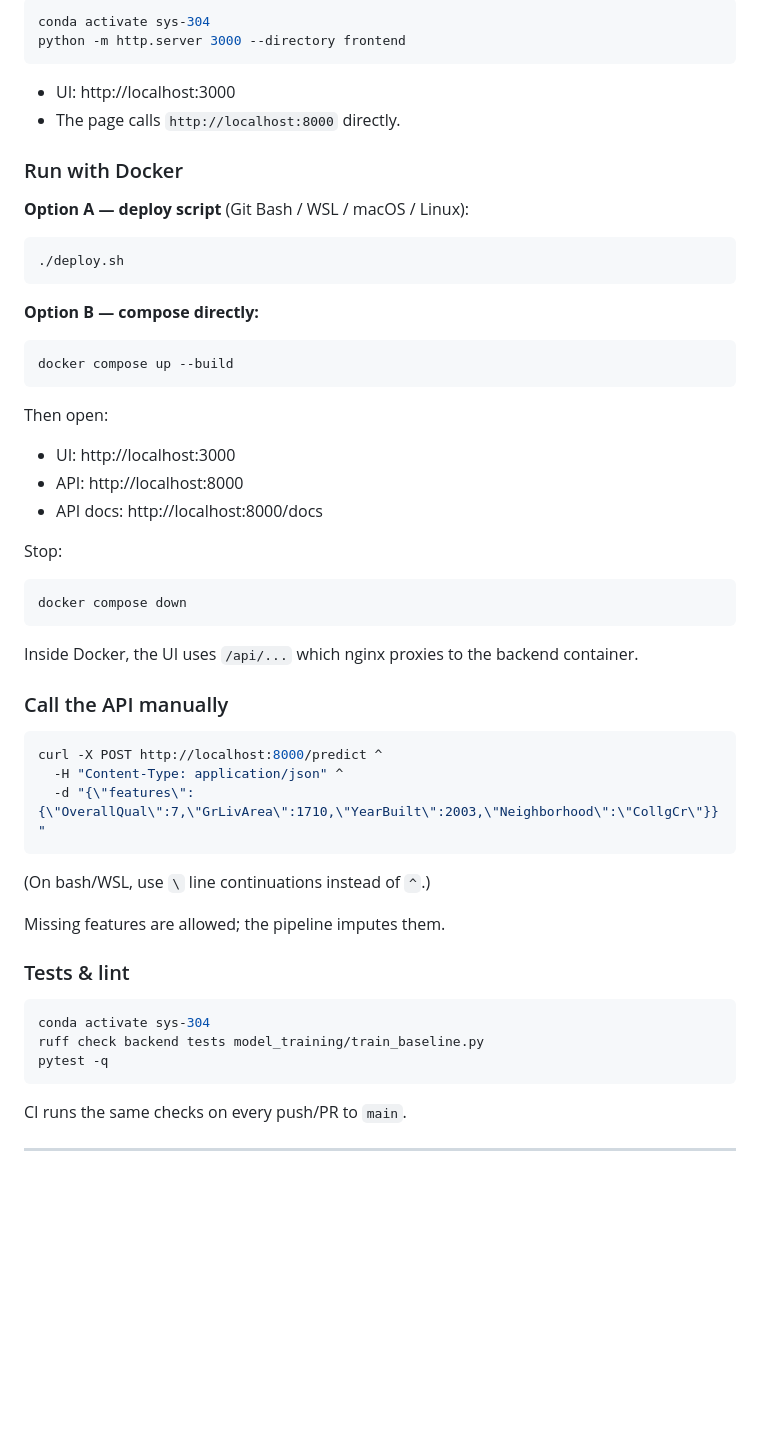
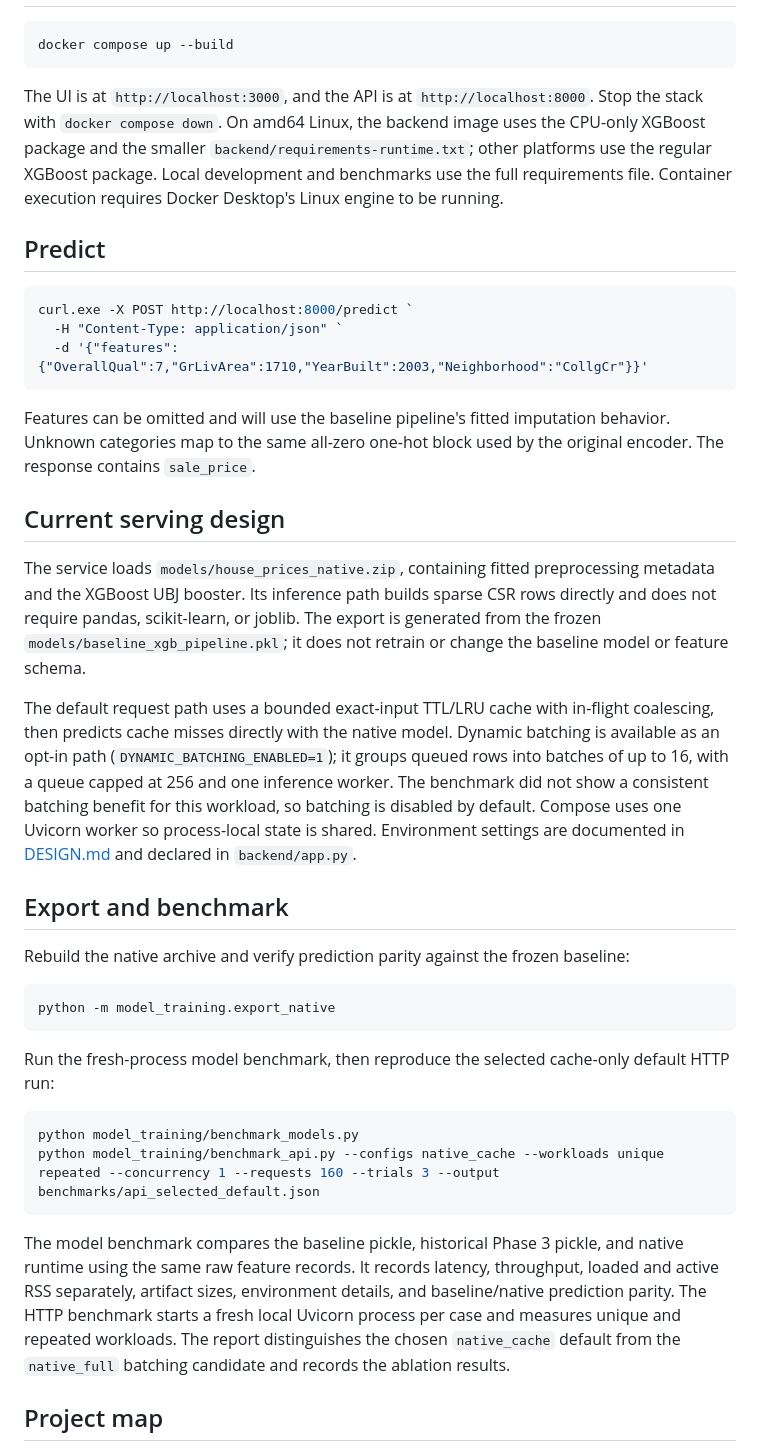
Before and after one commit to LukaBondi/House-Prices, a Markdown page: README.md, the part around one of its changes. GitHub-like rendering; blank space fills up the shorter version.

````diff
--- a/README.md
+++ b/README.md
@@ -142,61 +18,42 @@ uvicorn backend.app:app --reload --port 8000
 
-```bash
-conda activate sys-304
-python -m http.server 3000 --directory frontend
-```
-
-- UI: http://localhost:3000
-- The page calls `http://localhost:8000` directly.
-
-### Run with Docker
-
-**Option A — deploy script** (Git Bash / WSL / macOS / Linux):
-
-```bash
-./deploy.sh
-```
-
-**Option B — compose directly:**
-
-```bash
+```powershell
 docker compose up --build
 ```
 
-Then open:
+The UI is at `http://localhost:3000`, and the API is at `http://localhost:8000`. Stop the stack with `docker compose down`. On amd64 Linux, the backend image uses the CPU-only XGBoost package and the smaller `backend/requirements-runtime.txt`; other platforms use the regular XGBoost package. Local development and benchmarks use the full requirements file. Container execution requires Docker Desktop's Linux engine to be running.
 
-- UI: http://localhost:3000
-- API: http://localhost:8000
-- API docs: http://localhost:8000/docs
+## Predict
 
-Stop:
-
-```bash
-docker compose down
+```powershell
+curl.exe -X POST http://localhost:8000/predict `
+  -H "Content-Type: application/json" `
+  -d '{"features":{"OverallQual":7,"GrLivArea":1710,"YearBuilt":2003,"Neighborhood":"CollgCr"}}'
 ```
 
-Inside Docker, the UI uses `/api/...` which nginx proxies to the backend container.
+Features can be omitted and will use the baseline pipeline's fitted imputation behavior. Unknown categories map to the same all-zero one-hot block used by the original encoder. The response contains `sale_price`.
 
-### Call the API manually
+## Current serving design
 
-```bash
-curl -X POST http://localhost:8000/predict ^
-  -H "Content-Type: application/json" ^
-  -d "{\"features\":{\"OverallQual\":7,\"GrLivArea\":1710,\"YearBuilt\":2003,\"Neighborhood\":\"CollgCr\"}}"
+The service loads `models/house_prices_native.zip`, containing fitted preprocessing metadata and the XGBoost UBJ booster. Its inference path builds sparse CSR rows directly and does not require pandas, scikit-learn, or joblib. The export is generated from the frozen `models/baseline_xgb_pipeline.pkl`; it does not retrain or change the baseline model or feature schema.
+
+The default request path uses a bounded exact-input TTL/LRU cache with in-flight coalescing, then predicts cache misses directly with the native model. Dynamic batching is available as an opt-in path (`DYNAMIC_BATCHING_ENABLED=1`); it groups queued rows into batches of up to 16, with a queue capped at 256 and one inference worker. The benchmark did not show a consistent batching benefit for this workload, so batching is disabled by default. Compose uses one Uvicorn worker so process-local state is shared. Environment settings are documented in [DESIGN.md](DESIGN.md) and declared in `backend/app.py`.
+
+## Export and benchmark
+
+Rebuild the native archive and verify prediction parity against the frozen baseline:
+
+```powershell
+python -m model_training.export_native
 ```
 
-(On bash/WSL, use `\` line continuations instead of `^`.)
+Run the fresh-process model benchmark, then reproduce the selected cache-only default HTTP run:
 
-Missing features are allowed; the pipeline imputes them.
-
-### Tests & lint
-
-```bash
-conda activate sys-304
-ruff check backend tests model_training/train_baseline.py
-pytest -q
+```powershell
+python model_training/benchmark_models.py
+python model_training/benchmark_api.py --configs native_cache --workloads unique repeated --concurrency 1 --requests 160 --trials 3 --output benchmarks/api_selected_default.json
 ```
 
-CI runs the same checks on every push/PR to `main`.
+The model benchmark compares the baseline pickle, historical Phase 3 pickle, and native runtime using the same raw feature records. It records latency, throughput, loaded and active RSS separately, artifact sizes, environment details, and baseline/native prediction parity. The HTTP benchmark starts a fresh local Uvicorn process per case and measures unique and repeated workloads. The report distinguishes the chosen `native_cache` default from the `native_full` batching candidate and records the ablation results.
 
----
+## Project map
 
````
Also changed, not shown: other parts of README.md (+28 -165 lines), DESIGN.md (+37 -17 lines).
